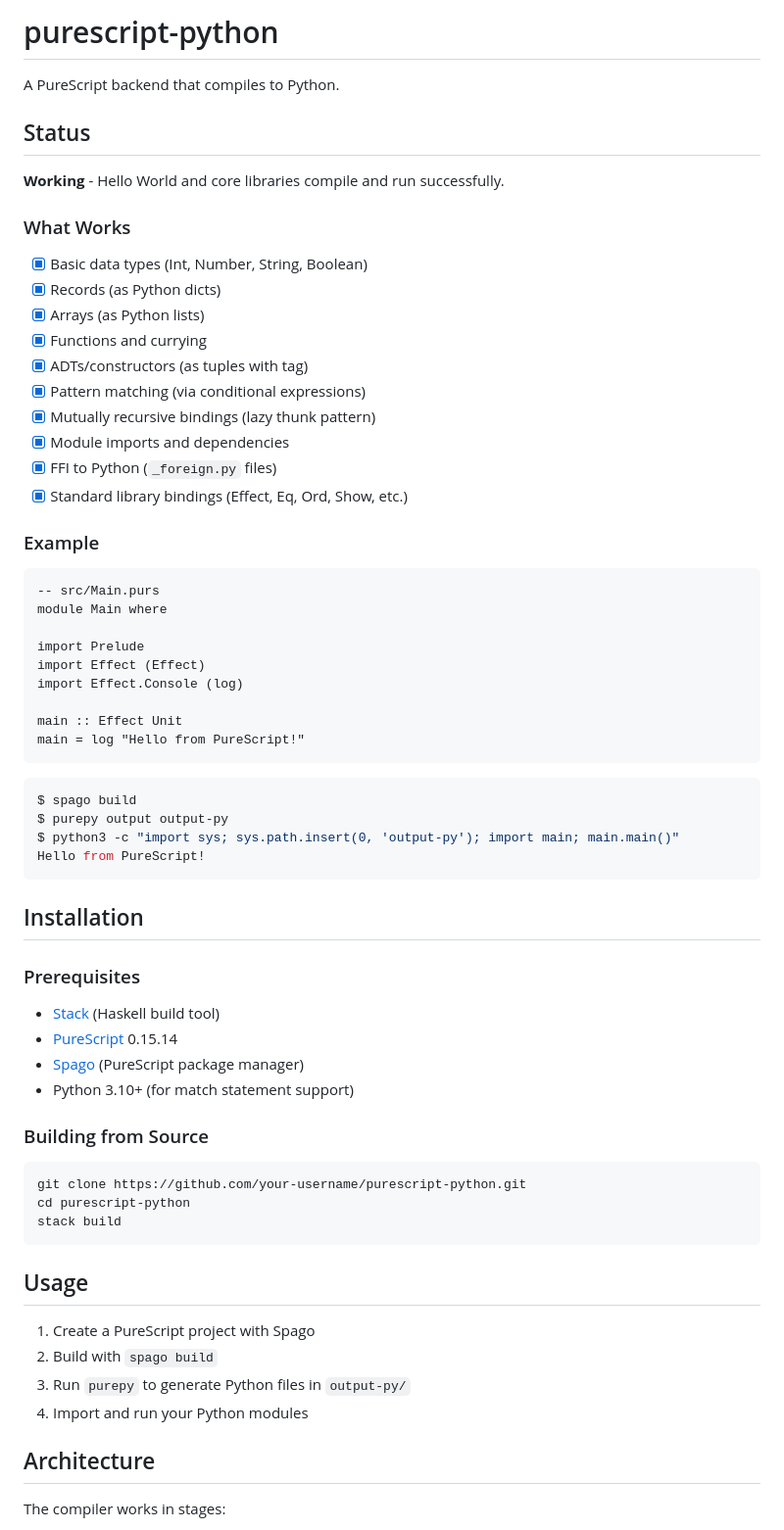
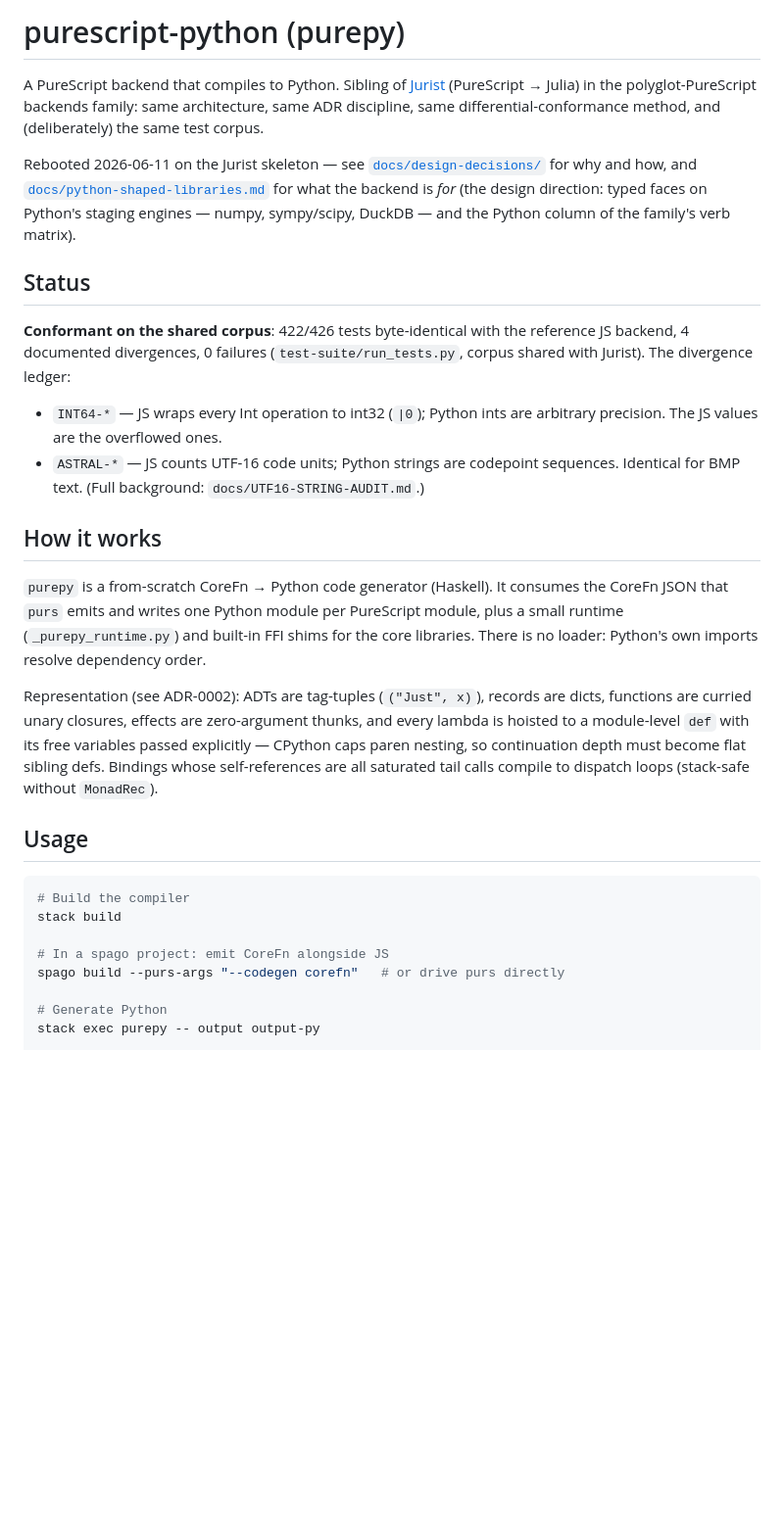
Before and after one commit to afcondon/Pythia, a Markdown page: README.md, the part around one of its changes. Shown at 98% size. Drawn GitHub-style; blank space fills up the shorter version.

Commit message:
README: describe the rebooted backend
Co-Authored-By: Claude Fable 5 <noreply@anthropic.com>

````diff
--- a/README.md
+++ b/README.md
@@ -1,70 +1,56 @@
-# purescript-python
+# purescript-python (purepy)
 
-A PureScript backend that compiles to Python.
+A PureScript backend that compiles to Python. Sibling of
+[Jurist](../purescript-julia/) (PureScript → Julia) in the
+polyglot-PureScript backends family: same architecture, same ADR
+discipline, same differential-conformance method, and (deliberately) the
+same test corpus.
+
+Rebooted 2026-06-11 on the Jurist skeleton — see
+[`docs/design-decisions/`](docs/design-decisions/) for why and how, and
+[`docs/python-shaped-libraries.md`](docs/python-shaped-libraries.md) for
+what the backend is *for* (the design direction: typed faces on Python's
+staging engines — numpy, sympy/scipy, DuckDB — and the Python column of
+the family's verb matrix).
 
 ## Status
 
-**Working** - Hello World and core libraries compile and run successfully.
+**Conformant on the shared corpus**: 422/426 tests byte-identical with
+the reference JS backend, 4 documented divergences, 0 failures
+(`test-suite/run_tests.py`, corpus shared with Jurist). The divergence
+ledger:
 
-### What Works
+- `INT64-*` — JS wraps every Int operation to int32 (`|0`); Python ints
+  are arbitrary precision. The JS values are the overflowed ones.
+- `ASTRAL-*` — JS counts UTF-16 code units; Python strings are
+  codepoint sequences. Identical for BMP text. (Full background:
+  `docs/UTF16-STRING-AUDIT.md`.)
 
-- [x] Basic data types (Int, Number, String, Boolean)
-- [x] Records (as Python dicts)
-- [x] Arrays (as Python lists)
-- [x] Functions and currying
-- [x] ADTs/constructors (as tuples with tag)
-- [x] Pattern matching (via conditional expressions)
-- [x] Mutually recursive bindings (lazy thunk pattern)
-- [x] Module imports and dependencies
-- [x] FFI to Python (`_foreign.py` files)
-- [x] Standard library bindings (Effect, Eq, Ord, Show, etc.)
+## How it works
 
-### Example
+`purepy` is a from-scratch CoreFn → Python code generator (Haskell). It
+consumes the CoreFn JSON that `purs` emits and writes one Python module
+per PureScript module, plus a small runtime (`_purepy_runtime.py`) and
+built-in FFI shims for the core libraries. There is no loader: Python's
+own imports resolve dependency order.
 
-```purescript
--- src/Main.purs
-module Main where
-
-import Prelude
-import Effect (Effect)
-import Effect.Console (log)
-
-main :: Effect Unit
-main = log "Hello from PureScript!"
-```
-
-```bash
-$ spago build
-$ purepy output output-py
-$ python3 -c "import sys; sys.path.insert(0, 'output-py'); import main; main.main()"
-Hello from PureScript!
-```
-
-## Installation
-
-### Prerequisites
-
-- [Stack](https://docs.haskellstack.org/) (Haskell build tool)
-- [PureScript](https://www.purescript.org/) 0.15.14
-- [Spago](https://github.com/purescript/spago) (PureScript package manager)
-- Python 3.10+ (for match statement support)
-
-### Building from Source
-
-```bash
-git clone https://github.com/your-username/purescript-python.git
-cd purescript-python
-stack build
-```
+Representation (see ADR-0002): ADTs are tag-tuples (`("Just", x)`),
+records are dicts, functions are curried unary closures, effects are
+zero-argument thunks, and every lambda is hoisted to a module-level
+`def` with its free variables passed explicitly — CPython caps paren
+nesting, so continuation depth must become flat sibling defs. Bindings
+whose self-references are all saturated tail calls compile to dispatch
+loops (stack-safe without `MonadRec`).
 
 ## Usage
 
-1. Create a PureScript project with Spago
-2. Build with `spago build`
-3. Run `purepy` to generate Python files in `output-py/`
-4. Import and run your Python modules
+```bash
+# Build the compiler
+stack build
 
-## Architecture
+# In a spago project: emit CoreFn alongside JS
+spago build --purs-args "--codegen corefn"   # or drive purs directly
 
-The compiler works in stages:
+# Generate Python
+stack exec purepy -- output output-py
 
````
Also changed, not shown: other parts of README.md (+26 -98 lines).
